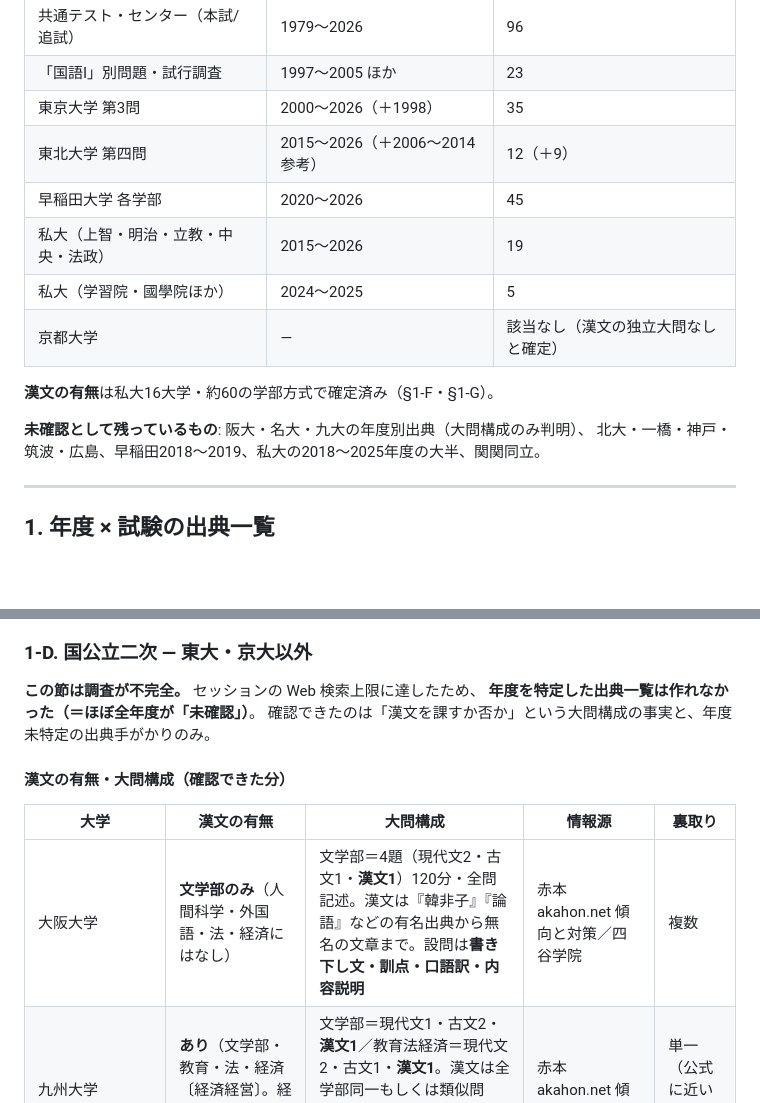
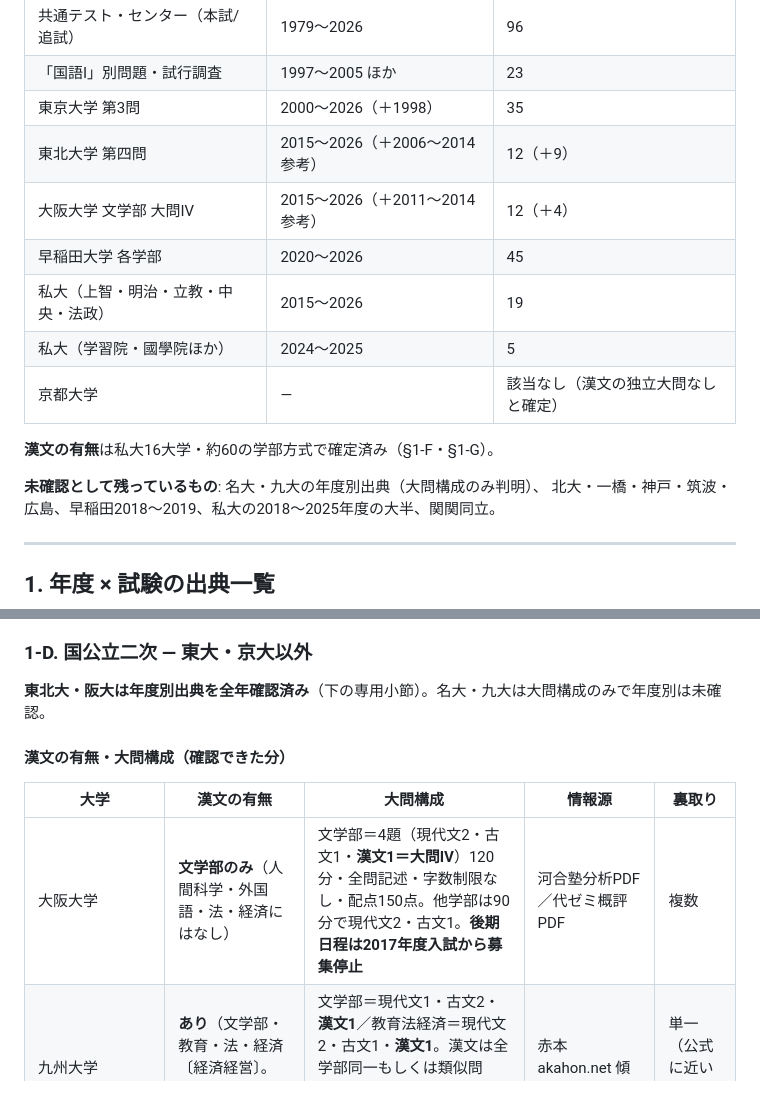
Before and after one commit to chem-assembler/kokugo-lens, a Markdown page: docs/exam-kanbun-sources.md, 2 parts joined by grey strips. Drawn GitHub-style; blank space fills up the shorter version.

```diff
--- a/docs/exam-kanbun-sources.md
+++ b/docs/exam-kanbun-sources.md
@@ -18,6 +18,7 @@
 | 「国語I」別問題・試行調査 | 1997〜2005 ほか | 23 |
 | 東京大学 第3問 | 2000〜2026（＋1998） | 35 |
 | 東北大学 第四問 | 2015〜2026（＋2006〜2014 参考） | 12（＋9） |
+| 大阪大学 文学部 大問Ⅳ | 2015〜2026（＋2011〜2014 参考） | 12（＋4） |
 | 早稲田大学 各学部 | 2020〜2026 | 45 |
 | 私大（上智・明治・立教・中央・法政） | 2015〜2026 | 19 |
 | 私大（学習院・國學院ほか） | 2024〜2025 | 5 |
@@ -25,7 +26,7 @@
 
 **漢文の有無**は私大16大学・約60の学部方式で確定済み（§1-F・§1-G）。
 
-**未確認として残っているもの**: 阪大・名大・九大の年度別出典（大問構成のみ判明）、
+**未確認として残っているもの**: 名大・九大の年度別出典（大問構成のみ判明）、
 北大・一橋・神戸・筑波・広島、早稲田2018〜2019、私大の2018〜2025年度の大半、関関同立。
 
 ---
@@ -232,15 +233,13 @@
 
 ### 1-D. 国公立二次 — 東大・京大以外
 
-**この節は調査が不完全。** セッションの Web 検索上限に達したため、
-**年度を特定した出典一覧は作れなかった（＝ほぼ全年度が「未確認」）**。
-確認できたのは「漢文を課すか否か」という大問構成の事実と、年度未特定の出典手がかりのみ。
+**東北大・阪大は年度別出典を全年確認済み**（下の専用小節）。名大・九大は大問構成のみで年度別は未確認。
 
 #### 漢文の有無・大問構成（確認できた分）
 
 | 大学 | 漢文の有無 | 大問構成 | 情報源 | 裏取り |
 |---|---|---|---|---|
-| 大阪大学 | **文学部のみ**（人間科学・外国語・法・経済にはなし） | 文学部＝4題（現代文2・古文1・**漢文1**）120分・全問記述。漢文は『韓非子』『論語』などの有名出典から無名の文章まで。設問は**書き下し文・訓点・口語訳・内容説明** | 赤本 akahon.net 傾向と対策／四谷学院 | 複数 |
+| 大阪大学 | **文学部のみ**（人間科学・外国語・法・経済にはなし） | 文学部＝4題（現代文2・古文1・**漢文1＝大問Ⅳ**）120分・全問記述・字数制限なし・配点150点。他学部は90分で現代文2・古文1。**後期日程は2017年度入試から募集停止** | 河合塾分析PDF／代ゼミ概評PDF | 複数 |
 | 九州大学 | **あり**（文学部・教育・法・経済〔経済経営〕。経済〔経済工〕はなし） | 文学部＝現代文1・古文2・**漢文1**／教育法経済＝現代文2・古文1・**漢文1**。漢文は全学部同一もしくは類似問題。設問は**訓読・書き下し文・句法**＋内容説明・口語訳・主旨 | 赤本 akahon.net 傾向と対策 | 単一（公式に近い一次情報） |
 | 名古屋大学 | **あり**（文系） | 3題（現代文1・古文1・**漢文1**）105分・記述中心。漢文は本文が長め、最後に 150 字程度の記述 | 四谷学院／jyuke-labo | 複数 |
 | 東北大学 | **あり**（文系4学部＝文・教育・法・経済〔文系〕のみ。理系学部は二次に国語なし） | 4題（現代文2・古文1・**漢文1＝第四問**）150分・全問記述。配点は文500／法・教育650／経済600 | 代ゼミ概評PDF／河合塾分析PDF／Kei-Net | 複数 |
```
Also changed, not shown: other parts of docs/exam-kanbun-sources.md (+42 -0 lines).
